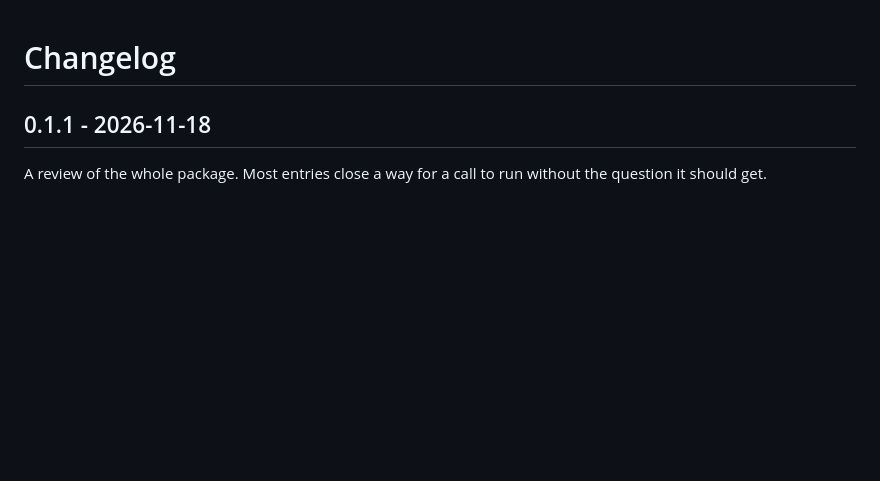
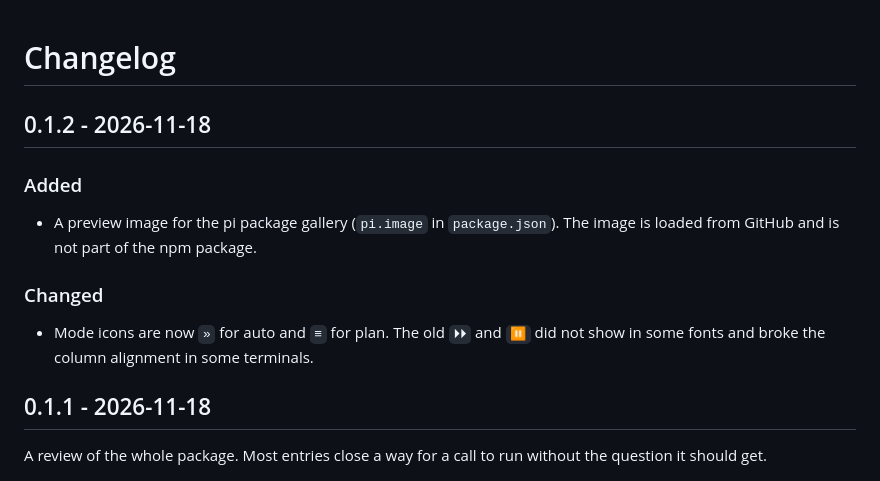
Before and after one commit to DanielBlei/pi-packages, a Markdown page: pi-keeper/CHANGELOG.md, the part around the change. GitHub-like rendering; blank space fills up the shorter version.

```diff
--- a/pi-keeper/CHANGELOG.md
+++ b/pi-keeper/CHANGELOG.md
@@ -1,4 +1,16 @@
 # Changelog
+
+## 0.1.2 - 2026-11-18
+
+### Added
+
+- A preview image for the pi package gallery (`pi.image` in `package.json`). The image
+  is loaded from GitHub and is not part of the npm package.
+
+### Changed
+
+- Mode icons are now `»` for auto and `≡` for plan. The old `⏵⏵` and `⏸` did not show
+  in some fonts and broke the column alignment in some terminals.
 
 ## 0.1.1 - 2026-11-18
 
```
Also changed, not shown: README.md (+2 -0 lines), pi-keeper/docs/guide.md (+4 -4 lines), assets/banner.png (added), pi-keeper/assets/preview.png (added), 9 other files.
